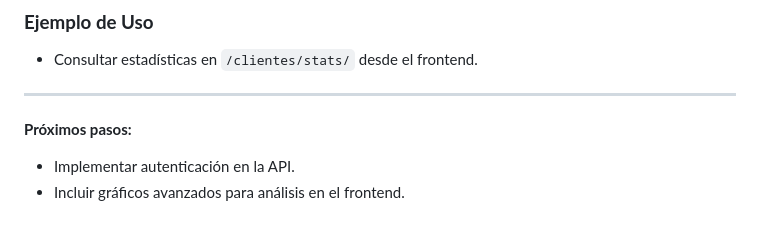
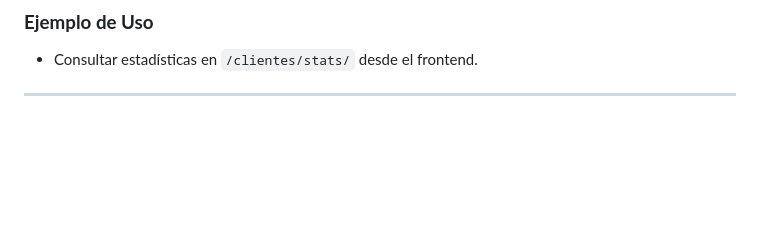
Before and after one commit to foresssst/banco_eva3_backend, a Markdown page: README.md, the part around the change. GitHub-like rendering; blank space fills up the shorter version.

Commit message:
Actualizacion del README

```diff
--- a/README.md
+++ b/README.md
@@ -136,7 +136,3 @@ El comando de Django `cargar_clientes_limpios` elimina los datos previos y carga
 - Consultar estadísticas en `/clientes/stats/` desde el frontend.
 
 ---
-
-**Próximos pasos:**
-- Implementar autenticación en la API.
-- Incluir gráficos avanzados para análisis en el frontend.
```
